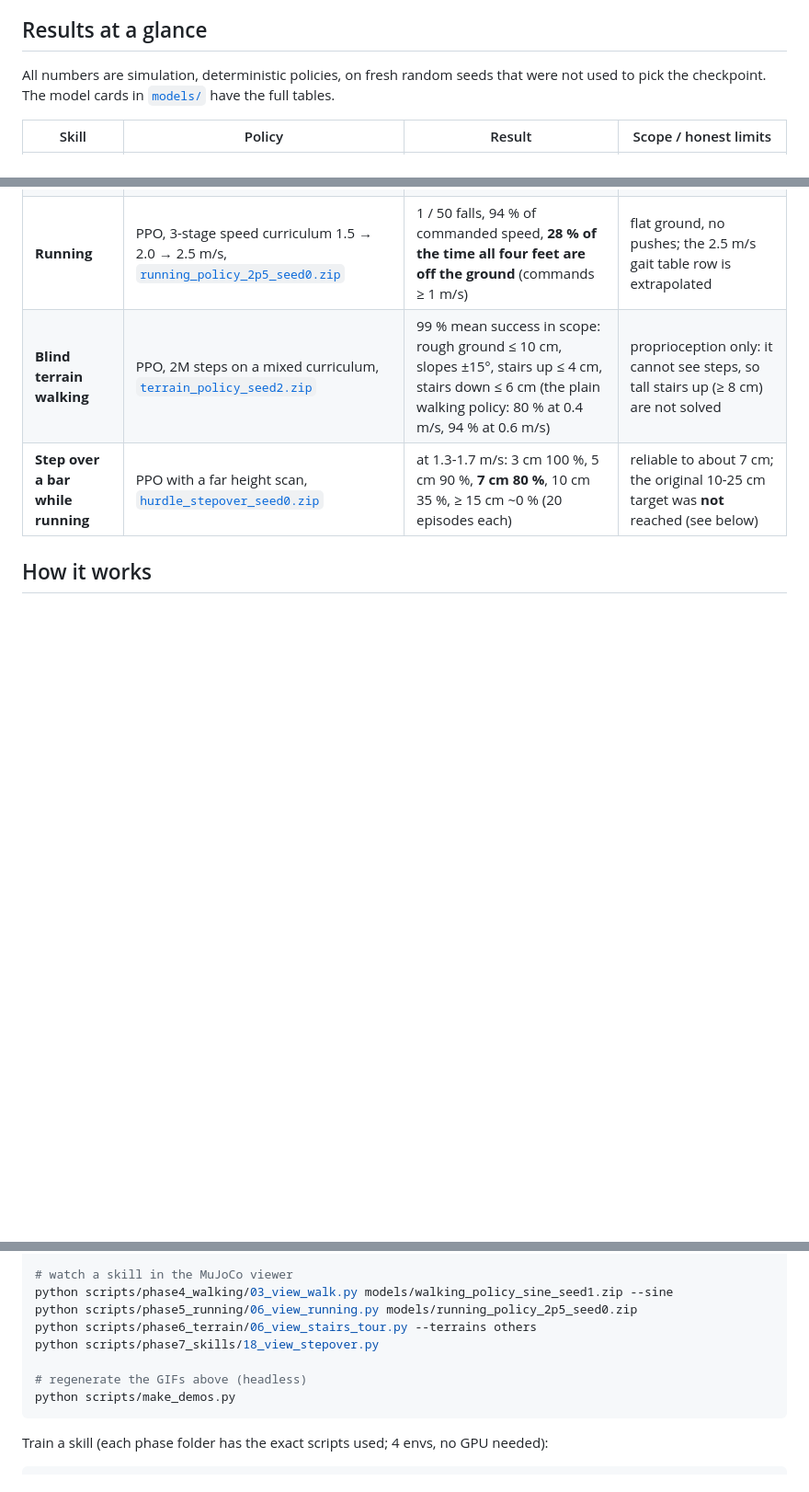
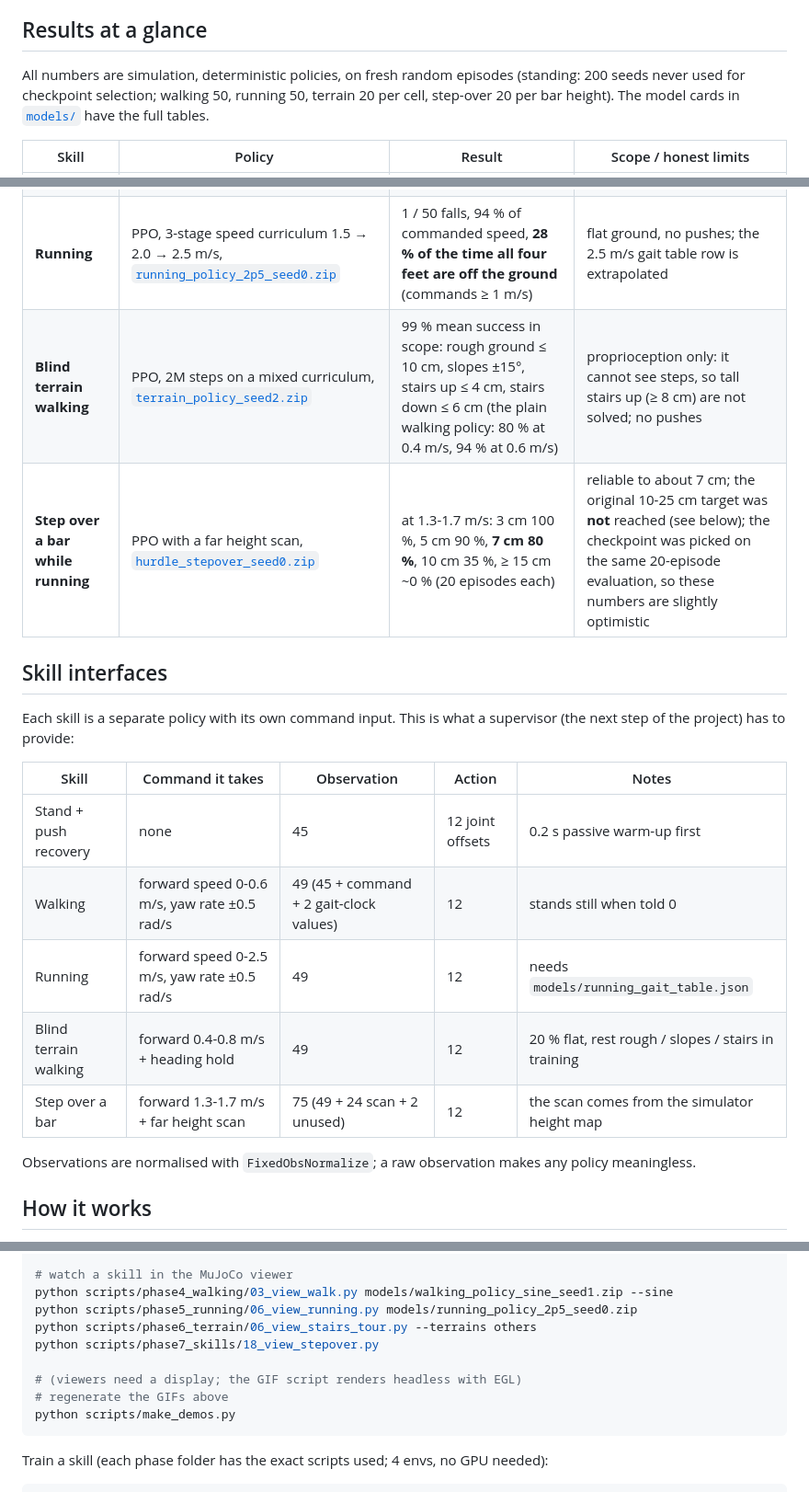
Before and after one commit to haidar996/racevla, a Markdown page: README.md, 3 parts joined by grey strips. Shown at 92% size. Drawn GitHub-style; blank space fills up the shorter version.

Commit message:
README: skill interface table, honest evaluation notes; models index

````diff
--- a/README.md
+++ b/README.md
@@ -17,15 +17,29 @@ The long-term goal (see [Roadmap](#roadmap)) is a robot that is told in language
 
 ## Results at a glance
 
-All numbers are simulation, deterministic policies, on fresh random seeds that were not used to pick the checkpoint. The model cards in [`models/`](models) have the full tables.
+All numbers are simulation, deterministic policies, on fresh random episodes (standing: 200 seeds never used for checkpoint selection; walking 50, running 50, terrain 20 per cell, step-over 20 per bar height). The model cards in [`models/`](models) have the full tables.
 
 | Skill | Policy | Result | Scope / honest limits |
 |---|---|---|---|
 | **Stand + push recovery** | TD3, 1M steps, [`standing_policy_td3_seed0.zip`](models/standing_policy_td3_seed0.zip) | **0 / 200 falls** (20 s episodes, pushes 0.4-1.2 m/s every 1-3 s; doing nothing falls 61 %) | needs a 0.2 s passive warm-up; never trained to get up after a fall |
 | **Walking** | PPO, 1M steps, sine gait reference + learned residual, [`walking_policy_sine_seed1.zip`](models/walking_policy_sine_seed1.zip) | 0 / 50 falls, speed error 0.03 m/s, 96 % of commanded speed reached, turning 0.36 of 0.40 rad/s asked | 0-0.6 m/s, flat ground, no pushes |
 | **Running** | PPO, 3-stage speed curriculum 1.5 → 2.0 → 2.5 m/s, [`running_policy_2p5_seed0.zip`](models/running_policy_2p5_seed0.zip) | 1 / 50 falls, 94 % of commanded speed, **28 % of the time all four feet are off the ground** (commands ≥ 1 m/s) | flat ground, no pushes; the 2.5 m/s gait table row is extrapolated |
-| **Blind terrain walking** | PPO, 2M steps on a mixed curriculum, [`terrain_policy_seed2.zip`](models/terrain_policy_seed2.zip) | 99 % mean success in scope: rough ground ≤ 10 cm, slopes ±15°, stairs up ≤ 4 cm, stairs down ≤ 6 cm (the plain walking policy: 80 % at 0.4 m/s, 94 % at 0.6 m/s) | proprioception only: it cannot see steps, so tall stairs up (≥ 8 cm) are not solved |
-| **Step over a bar while running** | PPO with a far height scan, [`hurdle_stepover_seed0.zip`](models/hurdle_stepover_seed0.zip) | at 1.3-1.7 m/s: 3 cm 100 %, 5 cm 90 %, **7 cm 80 %**, 10 cm 35 %, ≥ 15 cm ~0 % (20 episodes each) | reliable to about 7 cm; the original 10-25 cm target was **not** reached (see below) |
+| **Blind terrain walking** | PPO, 2M steps on a mixed curriculum, [`terrain_policy_seed2.zip`](models/terrain_policy_seed2.zip) | 99 % mean success in scope: rough ground ≤ 10 cm, slopes ±15°, stairs up ≤ 4 cm, stairs down ≤ 6 cm (the plain walking policy: 80 % at 0.4 m/s, 94 % at 0.6 m/s) | proprioception only: it cannot see steps, so tall stairs up (≥ 8 cm) are not solved; no pushes |
+| **Step over a bar while running** | PPO with a far height scan, [`hurdle_stepover_seed0.zip`](models/hurdle_stepover_seed0.zip) | at 1.3-1.7 m/s: 3 cm 100 %, 5 cm 90 %, **7 cm 80 %**, 10 cm 35 %, ≥ 15 cm ~0 % (20 episodes each) | reliable to about 7 cm; the original 10-25 cm target was **not** reached (see below); the checkpoint was picked on the same 20-episode evaluation, so these numbers are slightly optimistic |
+
+## Skill interfaces
+
+Each skill is a separate policy with its own command input. This is what a supervisor (the next step of the project) has to provide:
+
+| Skill | Command it takes | Observation | Action | Notes |
+|---|---|---|---|---|
+| Stand + push recovery | none | 45 | 12 joint offsets | 0.2 s passive warm-up first |
+| Walking | forward speed 0-0.6 m/s, yaw rate ±0.5 rad/s | 49 (45 + command + 2 gait-clock values) | 12 | stands still when told 0 |
+| Running | forward speed 0-2.5 m/s, yaw rate ±0.5 rad/s | 49 | 12 | needs `models/running_gait_table.json` |
+| Blind terrain walking | forward 0.4-0.8 m/s + heading hold | 49 | 12 | 20 % flat, rest rough / slopes / stairs in training |
+| Step over a bar | forward 1.3-1.7 m/s + far height scan | 75 (49 + 24 scan + 2 unused) | 12 | the scan comes from the simulator height map |
+
+Observations are normalised with `FixedObsNormalize`; a raw observation makes any policy meaningless.
 
 ## How it works
 
@@ -57,7 +71,8 @@ python scripts/phase5_running/06_view_running.py models/running_policy_2p5_seed0
 python scripts/phase6_terrain/06_view_stairs_tour.py --terrains others
 python scripts/phase7_skills/18_view_stepover.py
 
-# regenerate the GIFs above (headless)
+# (viewers need a display; the GIF script renders headless with EGL)
+# regenerate the GIFs above
 python scripts/make_demos.py
 ```
 
````
Also changed, not shown: other parts of README.md (+2 -2 lines), models/README.md (added, +13 -0 lines).
